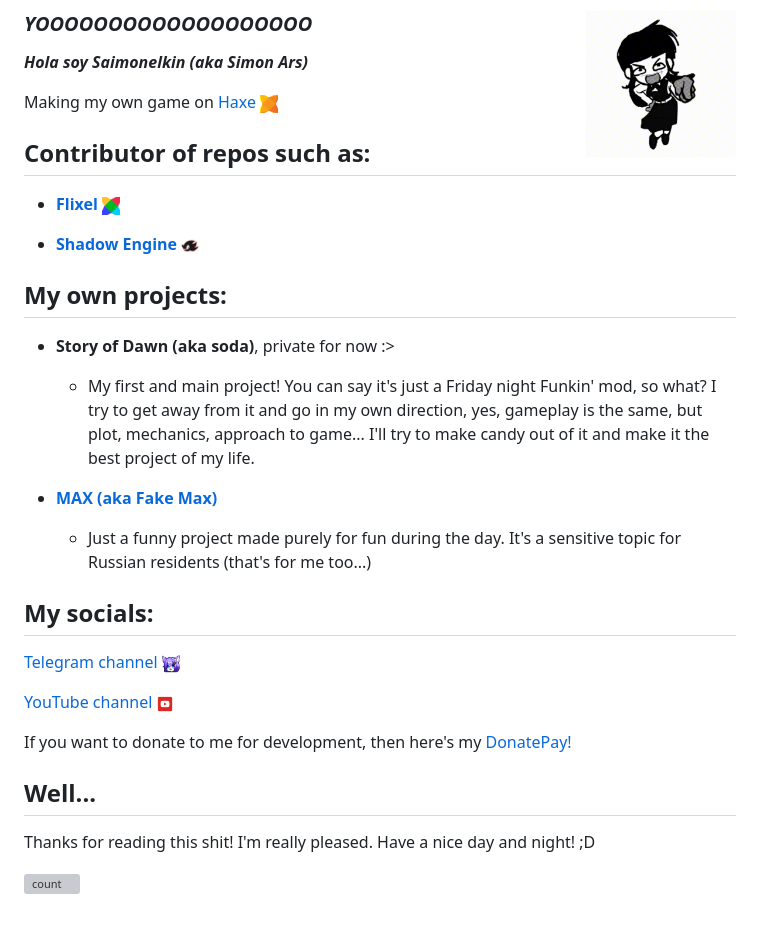
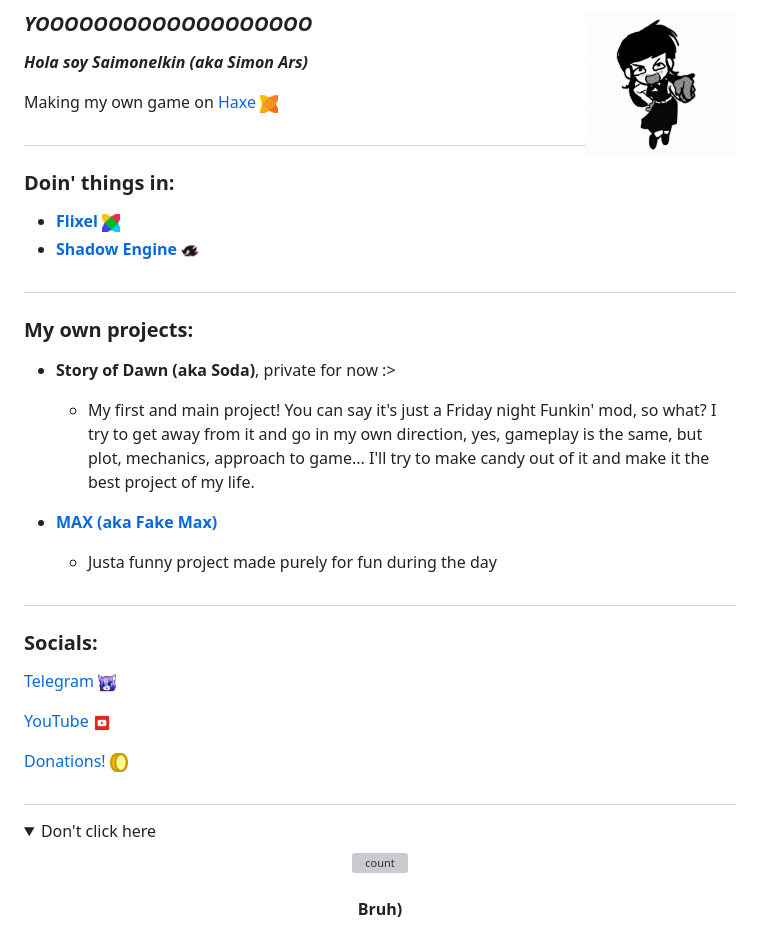
Before and after one commit to SimonArs/SimonArs, a Markdown page: README.md, the part around the change. Rendered like a GitHub page; pictures changed too: donatee.png (added); folded sections open; grey boxes are pictures that could not be loaded.

Commit message:
yay another readshish upd

```diff
--- a/README.md
+++ b/README.md
@@ -2,30 +2,30 @@
 ***Hola soy Saimonelkin (aka Simon Ars)***
 
 Making my own game on <a href="https://haxe.org">Haxe <img width="18" height="18" src="haxe.png"></a>
-
-## Contributor of repos such as:
-
+##
+### Doin' things in:
 - <a href="https://github.com/HaxeFlixel/flixel">**Flixel** <img width="18" height="18" src="flixel.png"></a>
-
 - <a href="https://github.com/ShadowEngineTeam/FNF-Shadow-Engine">**Shadow Engine** <img width="18" height="18" src="se.png"></a>
-
-## My own projects:
-
-- **Story of Dawn (aka soda)**, private for now :>
+##
+### My own projects:
+- **Story of Dawn (aka Soda)**, private for now :>
   - My first and main project! You can say it's just a Friday night Funkin' mod, so what? I try to get away from it and go in my own direction, yes, gameplay is the same, but plot, mechanics, approach to game... I'll try to make candy out of it and make it the best project of my life.
 
+- <a href="https://github.com/SimonArs/FakeMax">**MAX (aka Fake Max)**</a>
+  - Justa funny project made purely for fun during the day
+##
+### Socials:
+<a href="https://t.me/simonarsoff">Telegram <img width="18" height="18" src="AyuChan.png"></a>
 
-- <a href="https://github.com/SimonArs/FakeMax">**MAX (aka Fake Max)**</a>
-  - Just a funny project made purely for fun during the day. It's a sensitive topic for Russian residents (that's for me too...)
+<a href="https://www.youtube.com/@SimonArs">YouTube <img width="18" height="18" src="youtube.png"></a>
 
-## My socials:
-<a href="https://t.me/simonarsoff">Telegram channel <img width="18" height="18" src="AyuChan.png"></a>
-
-<a href="https://www.youtube.com/@SimonArs">YouTube channel <img width="18" height="18" src="youtube.png"></a>
-
-If you want to donate to me for development, then here's my <a href="https://new.donatepay.ru/@SimonArs">DonatePay!</a>
-
-## Well...
-Thanks for reading this shit! I'm really pleased. Have a nice day and night! ;D
-
-![count](https://count.getloli.com/@simonars?name=simonars&theme=original-new&padding=7&offset=0&align=center&scale=1&pixelated=1&darkmode=0)
+<a href="https://new.donatepay.ru/@SimonArs">Donations! <img width="18" height="18" src="donatee.png"></a>
+##
+<details>
+  <summary>Don't click here</summary>
+  <p align="center">
+    <img src="https://count.getloli.com/@simonars?name=simonars&theme=original-new&padding=7&offset=0&align=center&scale=1&pixelated=1&darkmode=0" alt="count">
+    <br><br>
+    <strong>Bruh)</strong>
+  </p>
+</details>
```
